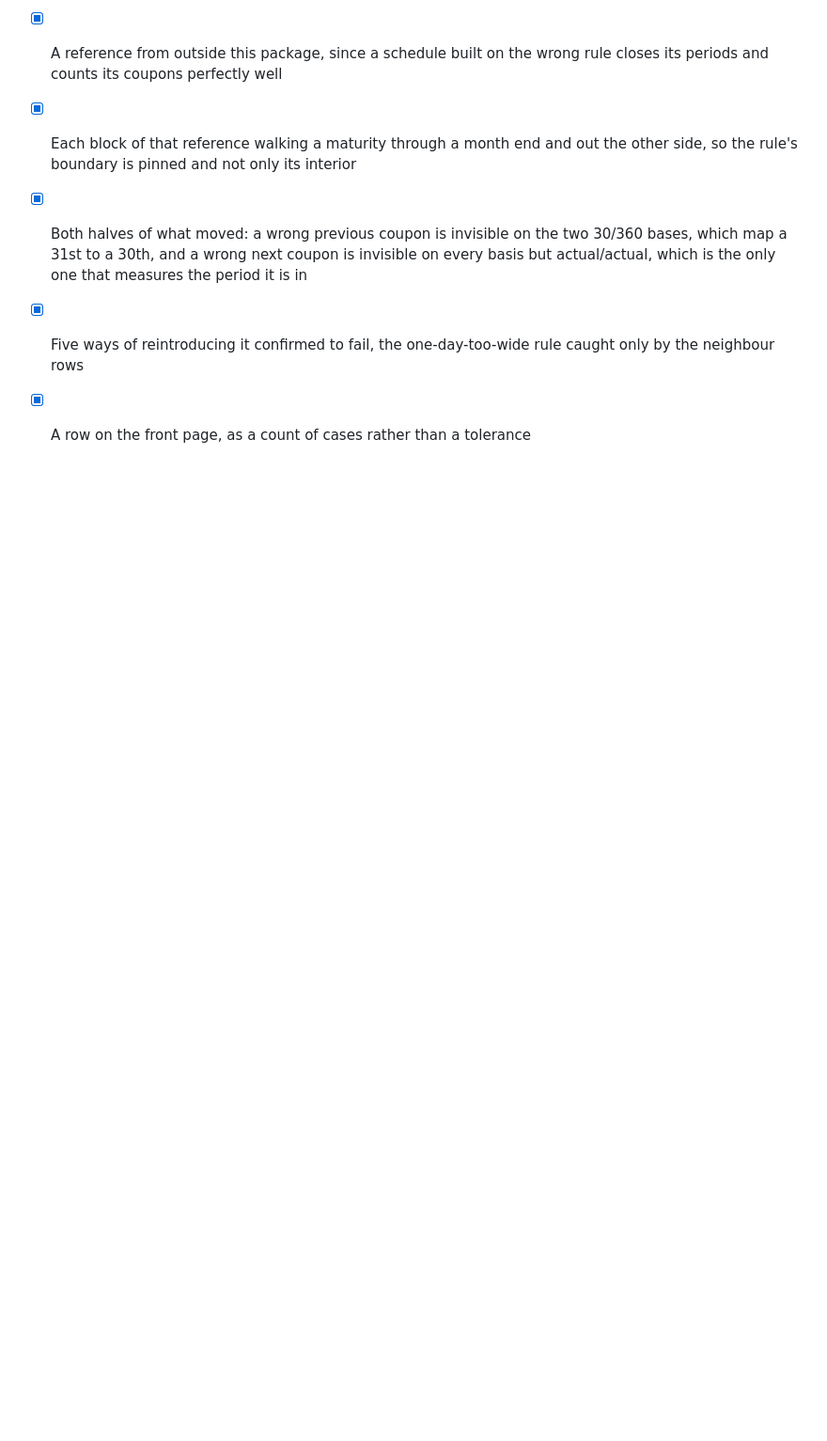
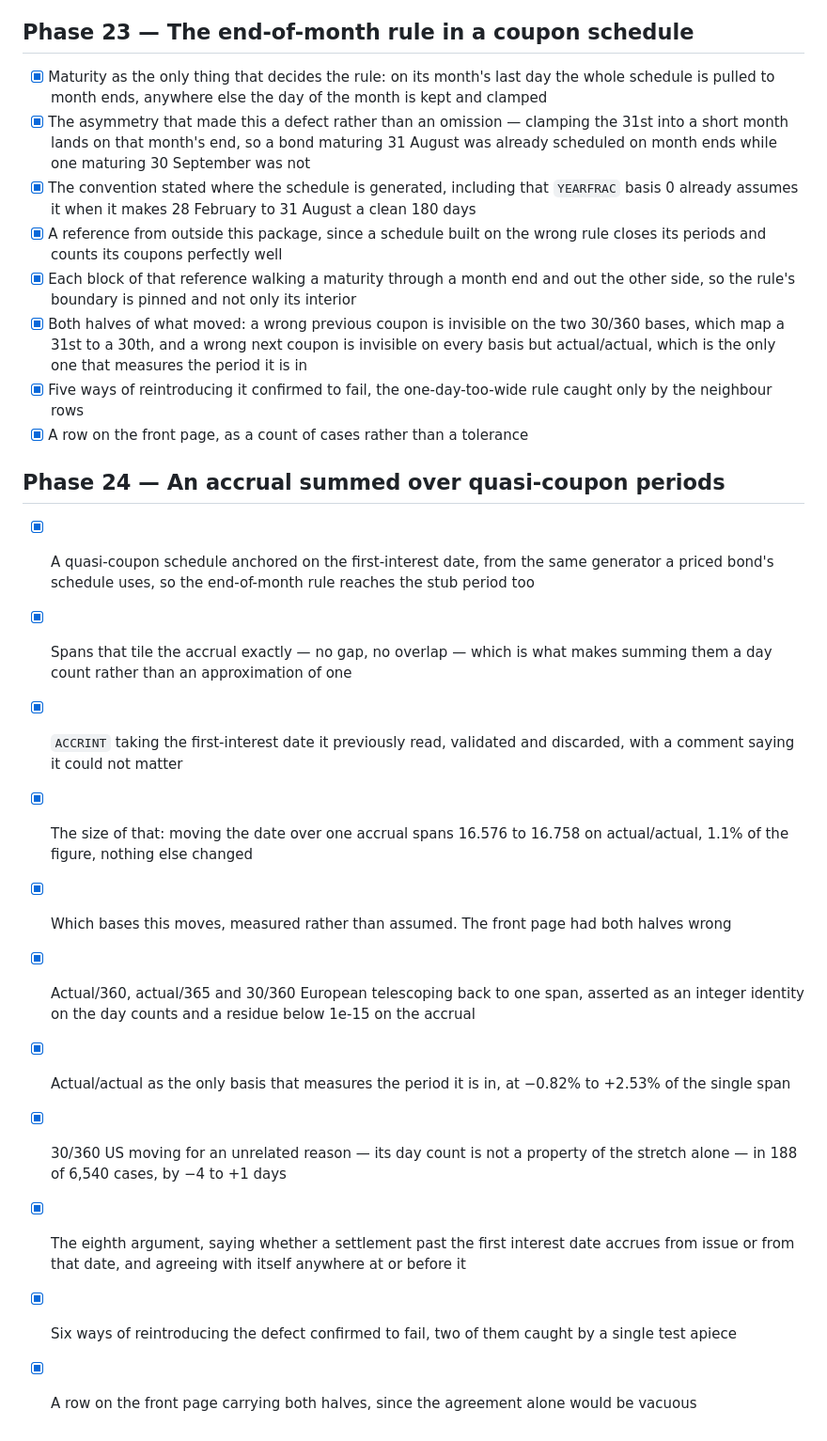
Before and after one commit to DaniyalMlk/recalc, a Markdown page: ROADMAP.md, the part around the change. Shown at 94% size. GitHub-like rendering; blank space fills up the shorter version.

Commit message:
docs: record the quasi-coupon accrual as phase 24

```diff
--- a/ROADMAP.md
+++ b/ROADMAP.md
@@ -250,3 +250,31 @@ tree green and the public API usable.
 - [x] Five ways of reintroducing it confirmed to fail, the one-day-too-wide
       rule caught only by the neighbour rows
 - [x] A row on the front page, as a count of cases rather than a tolerance
+
+## Phase 24 — An accrual summed over quasi-coupon periods
+
+- [x] A quasi-coupon schedule anchored on the first-interest date, from the
+      same generator a priced bond's schedule uses, so the end-of-month rule
+      reaches the stub period too
+- [x] Spans that tile the accrual exactly — no gap, no overlap — which is what
+      makes summing them a day count rather than an approximation of one
+- [x] `ACCRINT` taking the first-interest date it previously read, validated
+      and discarded, with a comment saying it could not matter
+- [x] The size of that: moving the date over one accrual spans 16.576 to
+      16.758 on actual/actual, 1.1% of the figure, nothing else changed
+- [x] Which bases this moves, measured rather than assumed. The front page had
+      both halves wrong
+- [x] Actual/360, actual/365 and 30/360 European telescoping back to one span,
+      asserted as an integer identity on the day counts and a residue below
+      1e-15 on the accrual
+- [x] Actual/actual as the only basis that measures the period it is in, at
+      −0.82% to +2.53% of the single span
+- [x] 30/360 US moving for an unrelated reason — its day count is not a
+      property of the stretch alone — in 188 of 6,540 cases, by −4 to +1 days
+- [x] The eighth argument, saying whether a settlement past the first interest
+      date accrues from issue or from that date, and agreeing with itself
+      anywhere at or before it
+- [x] Six ways of reintroducing the defect confirmed to fail, two of them
+      caught by a single test apiece
+- [x] A row on the front page carrying both halves, since the agreement alone
+      would be vacuous
```
